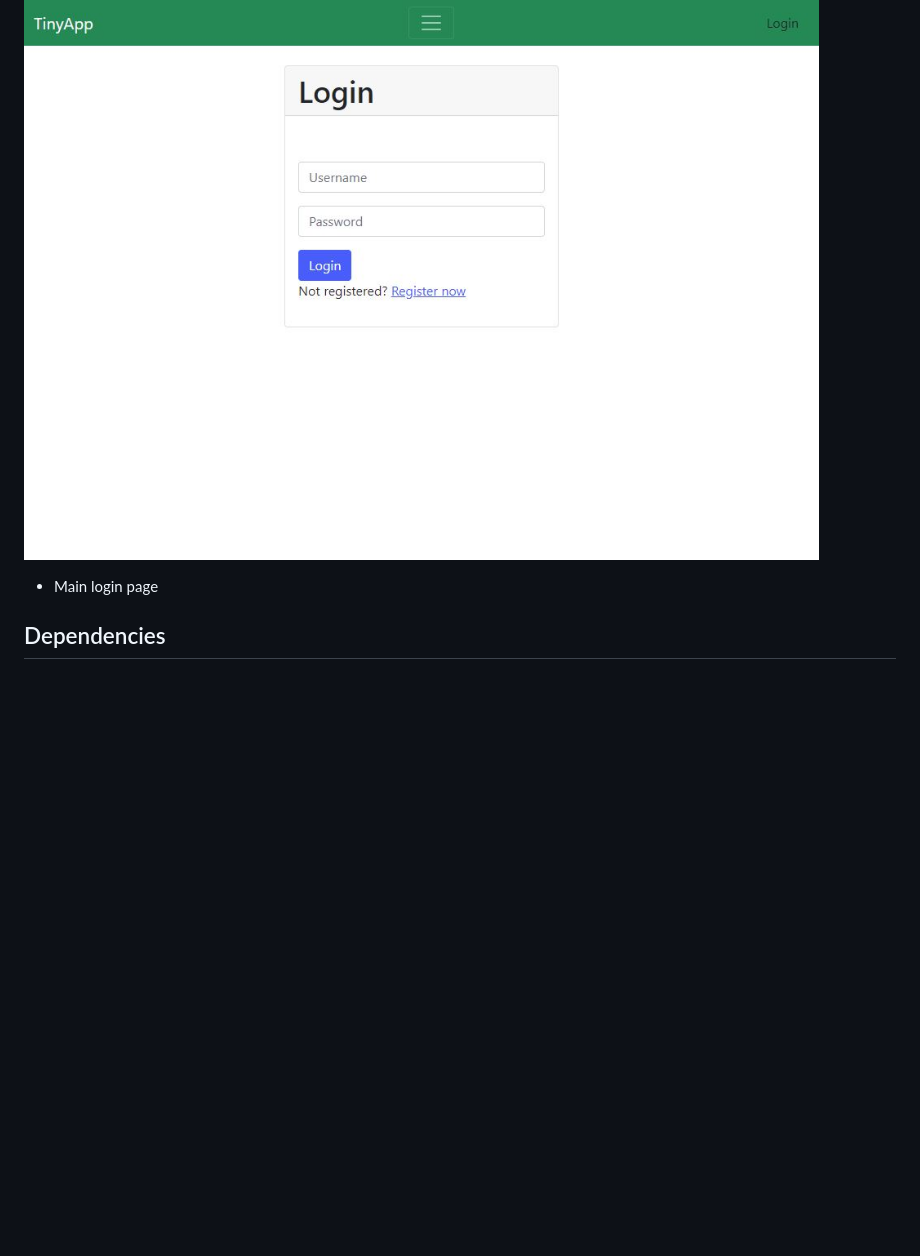
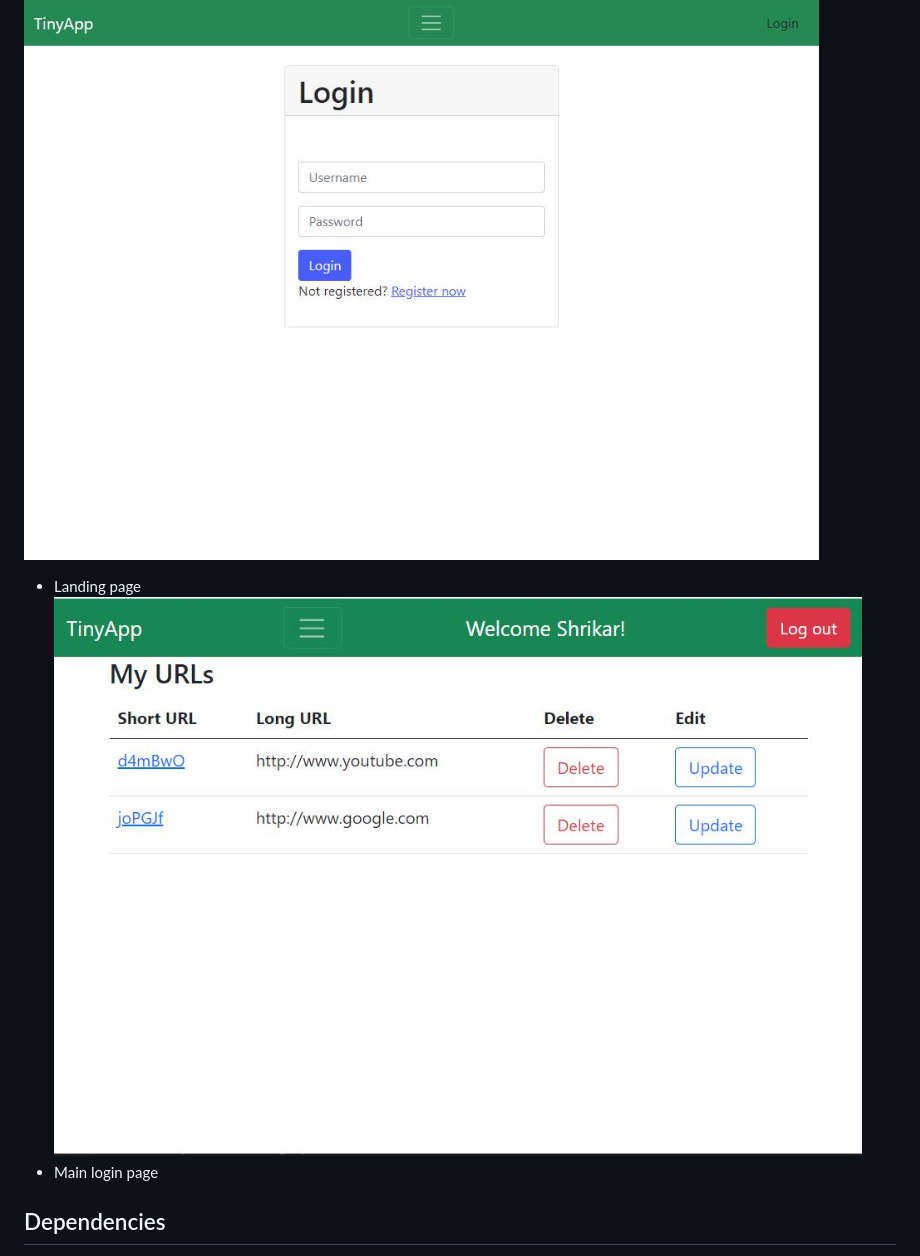
Before and after one commit to ShrikarKhare/TinyApp, a Markdown page: README.md, the part around the change. Drawn GitHub-style; pictures changed too: Images/MainPage.JPG (added); blank space fills up the shorter version.

```diff
--- a/README.md
+++ b/README.md
@@ -10,6 +10,8 @@ Ever feel like you're copy pasting links that are too long? TinyApp is a full st
 ## Final Product
 
 ![Login Page](Images/LandingPage.JPG)
+* Landing page
+![Main Page](Images/MainPage.JPG)
 * Main login page
 
 ## Dependencies
```
